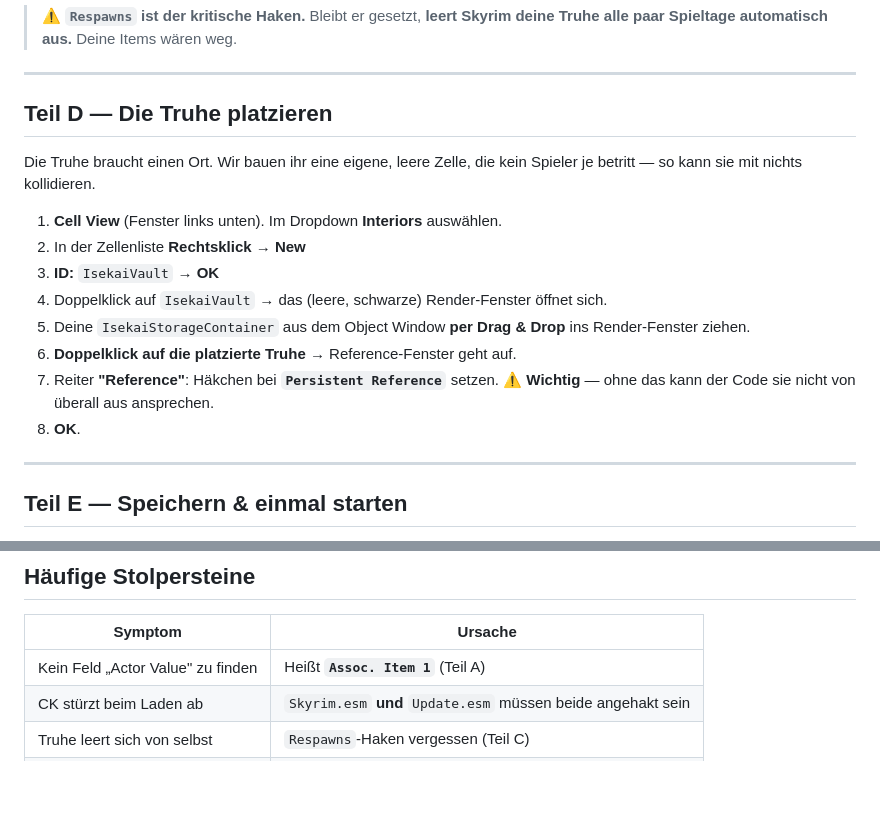
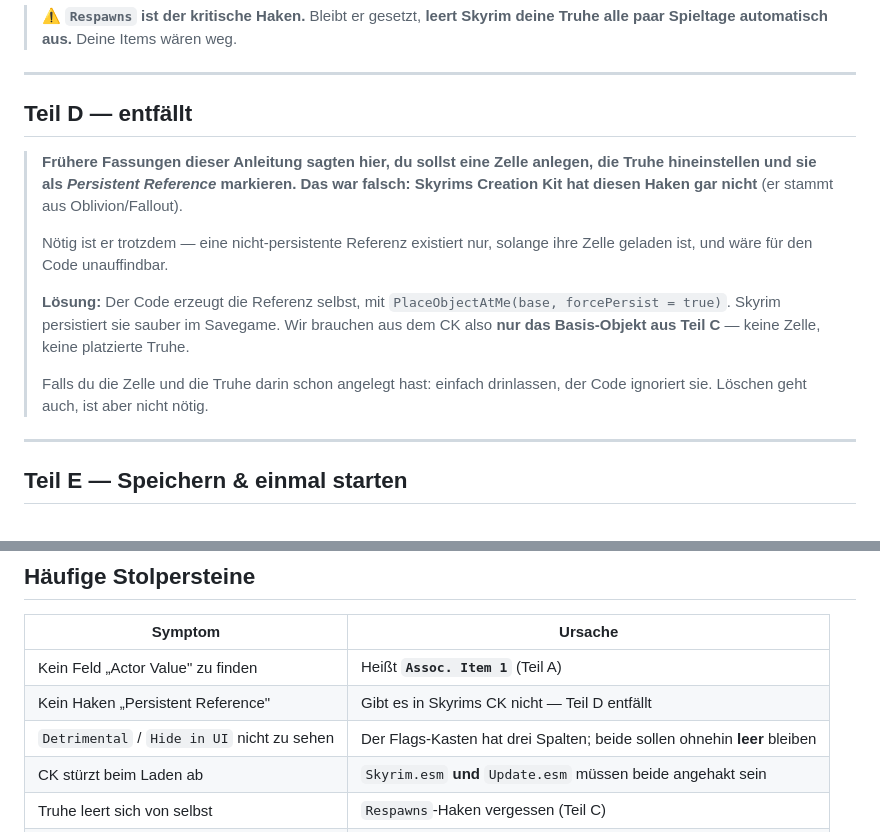
Before and after one commit to dstNr/isekai-hero-skyrim, a Markdown page: docs/CREATION_KIT_ESP.md, 2 parts joined by grey strips. GitHub-like rendering; blank space fills up the shorter version.

Commit message:
docs: Teil D entfaellt - Skyrims CK hat kein "Persistent Reference"
Der Haken stammt aus Oblivion/Fallout; Skyrims Reference-Dialog kennt ihn
nicht. Noetig waere er trotzdem gewesen: eine nicht-persistente Referenz
existiert nur, solange ihre Zelle geladen ist, und waere fuer den Code
unauffindbar.

Statt den Nutzer ueber SSEEdit oder einen Quest-Alias zu schicken, erzeugt der
Code die Referenz jetzt selbst - PlaceObjectAtMe nimmt ein forcePersist-Flag,
und Skyrim persistiert solche Referenzen sauber im Savegame. Aus dem CK
brauchen wir damit nur noch das Container-Basisobjekt: keine Zelle, keine
platzierte Truhe, kein Haken, den es nicht gibt.

Unterm Strich weniger CK-Arbeit als vorher.

Co-Authored-By: Claude Opus 4.8 <noreply@anthropic.com>

```diff
--- a/docs/CREATION_KIT_ESP.md
+++ b/docs/CREATION_KIT_ESP.md
@@ -141,21 +141,22 @@ Am Duplikat ändern:
 
 ---
 
-## Teil D — Die Truhe platzieren
+## Teil D — entfällt
 
-Die Truhe braucht einen Ort. Wir bauen ihr eine eigene, leere Zelle, die kein Spieler
-je betritt — so kann sie mit nichts kollidieren.
-
-1. **Cell View** (Fenster links unten). Im Dropdown **Interiors** auswählen.
-2. In der Zellenliste **Rechtsklick → New**
-3. **ID:** `IsekaiVault` → **OK**
-4. Doppelklick auf `IsekaiVault` → das (leere, schwarze) Render-Fenster öffnet sich.
-5. Deine `IsekaiStorageContainer` aus dem Object Window **per Drag & Drop** ins
-   Render-Fenster ziehen.
-6. **Doppelklick auf die platzierte Truhe** → Reference-Fenster geht auf.
-7. Reiter **"Reference"**: Häkchen bei **`Persistent Reference`** setzen. ⚠️ **Wichtig** —
-   ohne das kann der Code sie nicht von überall aus ansprechen.
-8. **OK**.
+> **Frühere Fassungen dieser Anleitung sagten hier, du sollst eine Zelle anlegen, die
+> Truhe hineinstellen und sie als *Persistent Reference* markieren. Das war falsch:
+> Skyrims Creation Kit hat diesen Haken gar nicht** (er stammt aus Oblivion/Fallout).
+>
+> Nötig ist er trotzdem — eine nicht-persistente Referenz existiert nur, solange ihre
+> Zelle geladen ist, und wäre für den Code unauffindbar.
+>
+> **Lösung:** Der Code erzeugt die Referenz selbst, mit
+> `PlaceObjectAtMe(base, forcePersist = true)`. Skyrim persistiert sie sauber im
+> Savegame. Wir brauchen aus dem CK also **nur das Basis-Objekt aus Teil C** — keine
+> Zelle, keine platzierte Truhe.
+>
+> Falls du die Zelle und die Truhe darin schon angelegt hast: einfach drinlassen, der
+> Code ignoriert sie. Löschen geht auch, ist aber nicht nötig.
 
 ---
 
@@ -178,6 +179,8 @@ verifiziert haben. So gibt es keine geratene Zahl im Code.
 | Symptom | Ursache |
 |---|---|
 | Kein Feld „Actor Value" zu finden | Heißt **`Assoc. Item 1`** (Teil A) |
+| Kein Haken „Persistent Reference" | Gibt es in Skyrims CK nicht — Teil D entfällt |
+| `Detrimental` / `Hide in UI` nicht zu sehen | Der Flags-Kasten hat drei Spalten; beide sollen ohnehin **leer** bleiben |
 | CK stürzt beim Laden ab | `Skyrim.esm` **und** `Update.esm` müssen beide angehakt sein |
 | Truhe leert sich von selbst | `Respawns`-Haken vergessen (Teil C) |
 | Passives greifen nicht | Ability-Typ ist `Spell` statt `Ability` (Teil B) |
```
